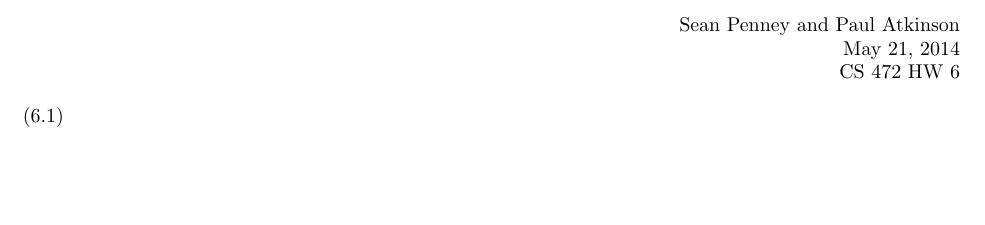
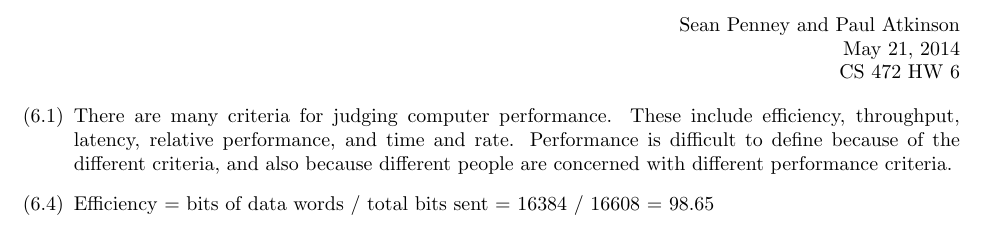
Before and after one commit to seanpenney/cs472, a LaTeX problem sheet (hw/hw6/hw6.tex): part of the page, cut so that both start at the same text, the shorter picture padded with empty space. Compiled offline with LaTeX, dvips and Ghostscript.

Commit message:
Added a couple problems

```diff
--- a/hw/hw6/hw6.tex
+++ b/hw/hw6/hw6.tex
@@ -50,7 +50,13 @@
 \begin{enumerate}
 \item[$(6.1)$]
 
+  There are many criteria for judging computer performance.
+  These include efficiency, throughput, latency, relative performance, and time and rate.
+  Performance is difficult to define because of the different criteria, and also because different people are concerned with different performance criteria.
 
+\item[$(6.4)$]
+
+  Efficiency = bits of data words / total bits sent = 16384 / 16608 = 98.65%
 
 \end{enumerate}
 
```
Also changed, not shown: hw/hw6/hw6.pdf (added).
